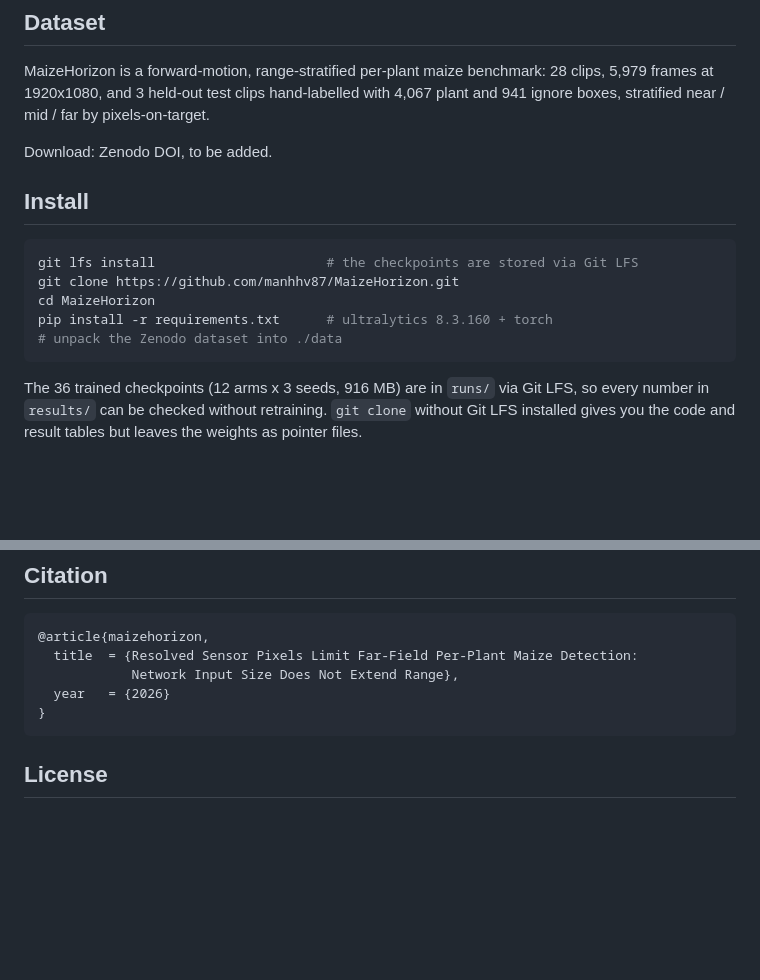
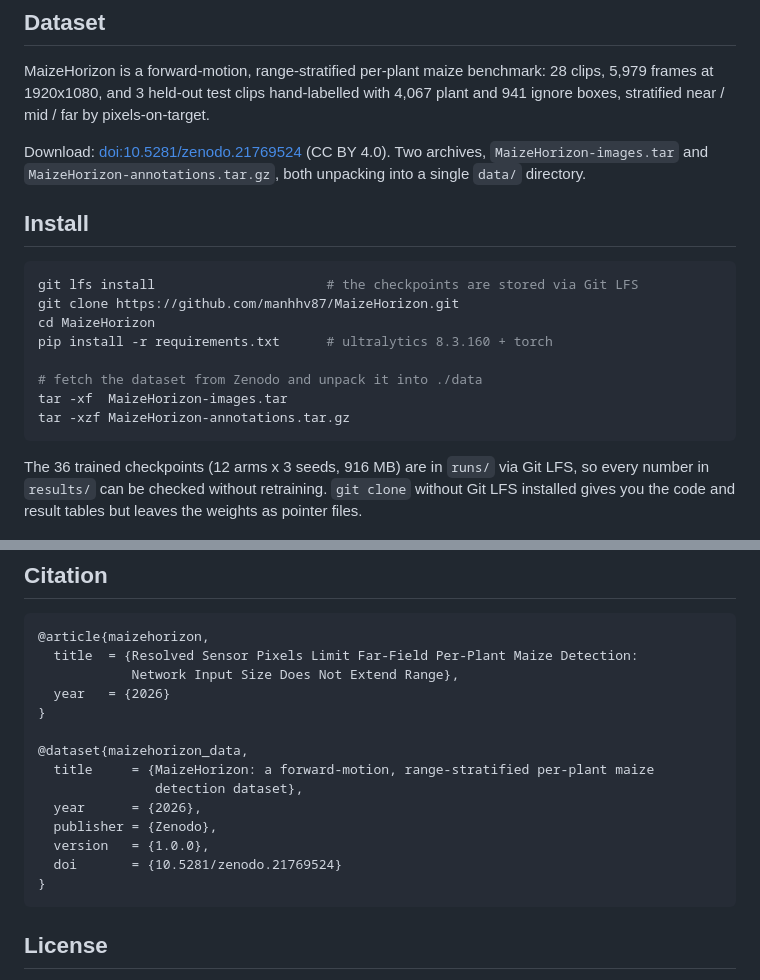
Before and after one commit to manhhv87/MaizeHorizon, a Markdown page: README.md, 2 parts joined by grey strips. GitHub-like rendering; blank space fills up the shorter version.

Commit message:
README: link the published Zenodo dataset
The record is live at doi:10.5281/zenodo.21769524, so replace the
placeholder with the real DOI, spell out the two unpack commands, and
add a @dataset BibTeX entry so the data can be cited on its own.

Co-Authored-By: Claude Opus 5 <noreply@anthropic.com>

````diff
--- a/README.md
+++ b/README.md
@@ -30,7 +30,9 @@ MaizeHorizon is a forward-motion, range-stratified per-plant maize benchmark: 28
 frames at 1920x1080, and 3 held-out test clips hand-labelled with 4,067 plant and 941 ignore
 boxes, stratified near / mid / far by pixels-on-target.
 
-Download: Zenodo DOI, to be added.
+Download: [doi:10.5281/zenodo.21769524](https://doi.org/10.5281/zenodo.21769524) (CC BY 4.0).
+Two archives, `MaizeHorizon-images.tar` and `MaizeHorizon-annotations.tar.gz`, both unpacking
+into a single `data/` directory.
 
 ## Install
 
@@ -39,7 +41,10 @@ git lfs install                      # the checkpoints are stored via Git LFS
 git clone https://github.com/manhhv87/MaizeHorizon.git
 cd MaizeHorizon
 pip install -r requirements.txt      # ultralytics 8.3.160 + torch
-# unpack the Zenodo dataset into ./data
+
+# fetch the dataset from Zenodo and unpack it into ./data
+tar -xf  MaizeHorizon-images.tar
+tar -xzf MaizeHorizon-annotations.tar.gz
 ```
 
 The 36 trained checkpoints (12 arms x 3 seeds, 916 MB) are in `runs/` via Git LFS, so every
@@ -111,6 +116,15 @@ Two things to know:
             Network Input Size Does Not Extend Range},
   year   = {2026}
 }
+
+@dataset{maizehorizon_data,
+  title     = {MaizeHorizon: a forward-motion, range-stratified per-plant maize
+               detection dataset},
+  year      = {2026},
+  publisher = {Zenodo},
+  version   = {1.0.0},
+  doi       = {10.5281/zenodo.21769524}
+}
 ```
 
 ## License
````
